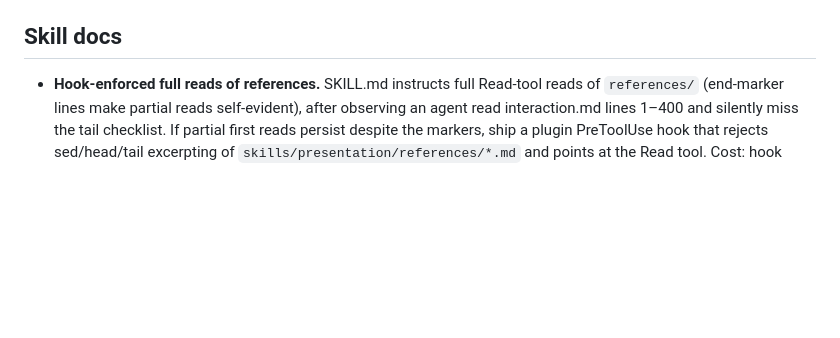
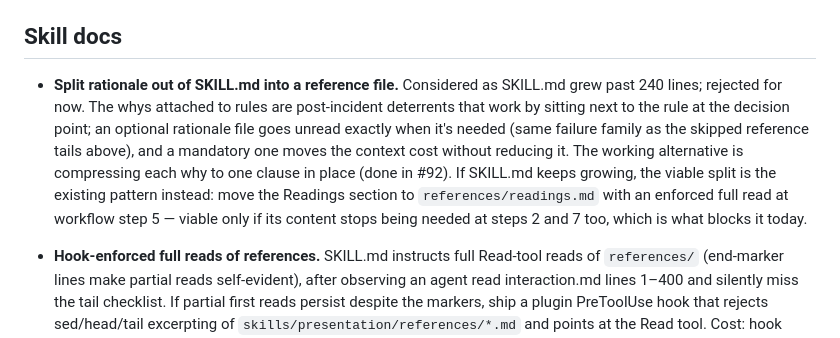
Before and after one commit to tatat/zunda-presenter, a Markdown page: TODO.md, the part around the change. Drawn GitHub-style; blank space fills up the shorter version.

Commit message:
Record the rationale-split decision in TODO
Co-Authored-By: Claude Fable 5 <noreply@anthropic.com>

```diff
--- a/TODO.md
+++ b/TODO.md
@@ -60,6 +60,19 @@ reviewed and judged "not now", not "never".
   output.
 
 ## Skill docs
+
+- **Split rationale out of SKILL.md into a reference file.** Considered
+  as SKILL.md grew past 240 lines; rejected for now. The whys attached
+  to rules are post-incident deterrents that work by sitting next to
+  the rule at the decision point; an optional rationale file goes
+  unread exactly when it's needed (same failure family as the skipped
+  reference tails above), and a mandatory one moves the context cost
+  without reducing it. The working alternative is compressing each why
+  to one clause in place (done in #92). If SKILL.md keeps growing, the
+  viable split is the existing pattern instead: move the Readings
+  section to `references/readings.md` with an enforced full read at
+  workflow step 5 — viable only if its content stops being needed at
+  steps 2 and 7 too, which is what blocks it today.
 
 - **Hook-enforced full reads of references.** SKILL.md instructs full
   Read-tool reads of `references/` (end-marker lines make partial reads
```
